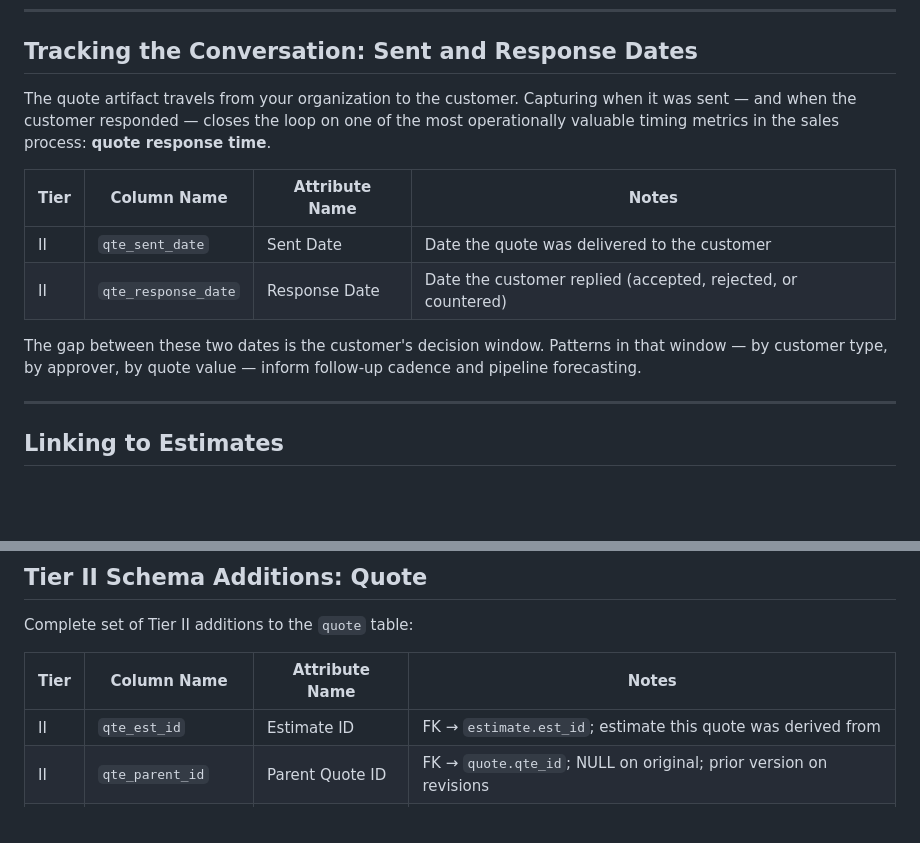
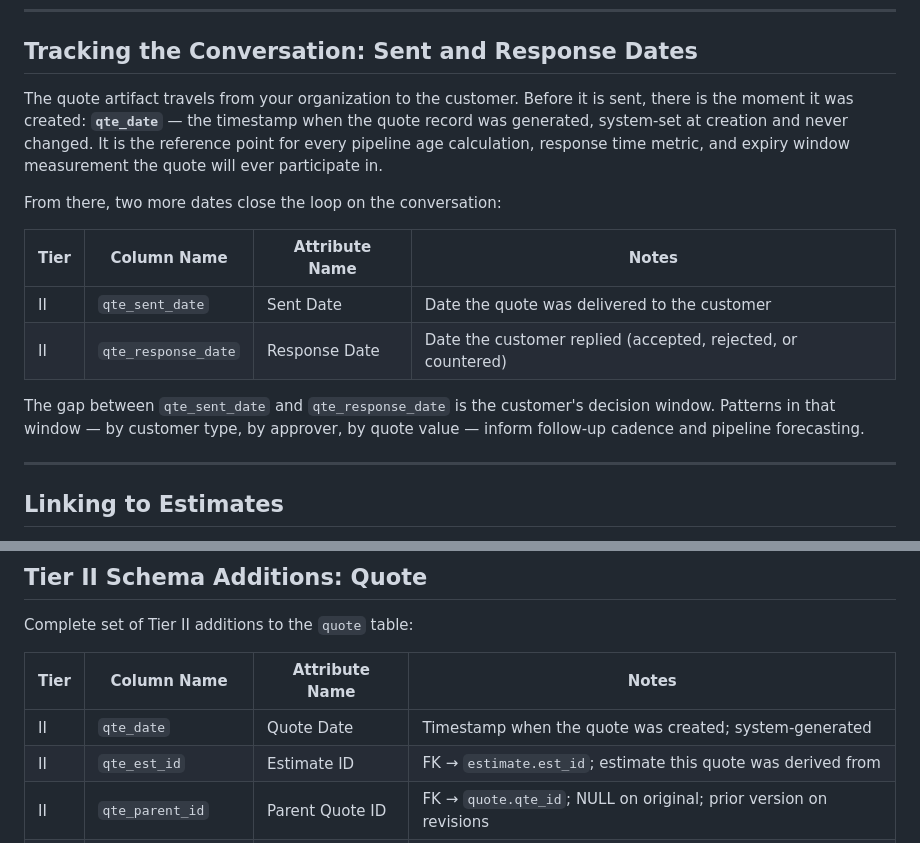
Before and after one commit to andredavisme/customer-sales-data-practical, a Markdown page: chapters/04-quoting-for-clarity.md, 2 parts joined by grey strips. GitHub-like rendering; blank space fills up the shorter version.

Commit message:
fix(I5): add qte_date to Tier II quote schema table with narrative anchor

```diff
--- a/chapters/04-quoting-for-clarity.md
+++ b/chapters/04-quoting-for-clarity.md
@@ -132,14 +132,16 @@ Two fields address this:
 
 ## Tracking the Conversation: Sent and Response Dates
 
-The quote artifact travels from your organization to the customer. Capturing when it was sent — and when the customer responded — closes the loop on one of the most operationally valuable timing metrics in the sales process: **quote response time**.
+The quote artifact travels from your organization to the customer. Before it is sent, there is the moment it was created: **`qte_date`** — the timestamp when the quote record was generated, system-set at creation and never changed. It is the reference point for every pipeline age calculation, response time metric, and expiry window measurement the quote will ever participate in.
+
+From there, two more dates close the loop on the conversation:
 
 | Tier | Column Name | Attribute Name | Notes |
 |------|-------------|----------------|-------|
 | II | `qte_sent_date` | Sent Date | Date the quote was delivered to the customer |
 | II | `qte_response_date` | Response Date | Date the customer replied (accepted, rejected, or countered) |
 
-The gap between these two dates is the customer's decision window. Patterns in that window — by customer type, by approver, by quote value — inform follow-up cadence and pipeline forecasting.
+The gap between `qte_sent_date` and `qte_response_date` is the customer's decision window. Patterns in that window — by customer type, by approver, by quote value — inform follow-up cadence and pipeline forecasting.
 
 ---
 
@@ -185,6 +187,7 @@ Complete set of Tier II additions to the `quote` table:
 
 | Tier | Column Name | Attribute Name | Notes |
 |------|-------------|----------------|-------|
+| II | `qte_date` | Quote Date | Timestamp when the quote was created; system-generated |
 | II | `qte_est_id` | Estimate ID | FK → `estimate.est_id`; estimate this quote was derived from |
 | II | `qte_parent_id` | Parent Quote ID | FK → `quote.qte_id`; NULL on original; prior version on revisions |
 | II | `qte_version` | Quote Version | Integer; 1 = original |
```
